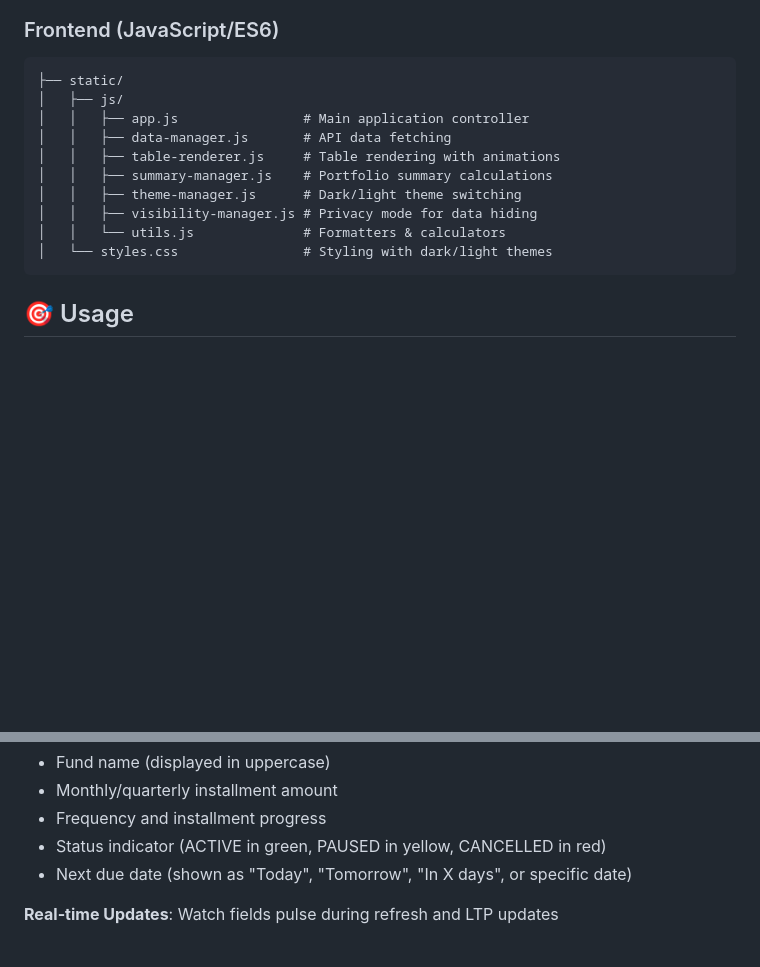
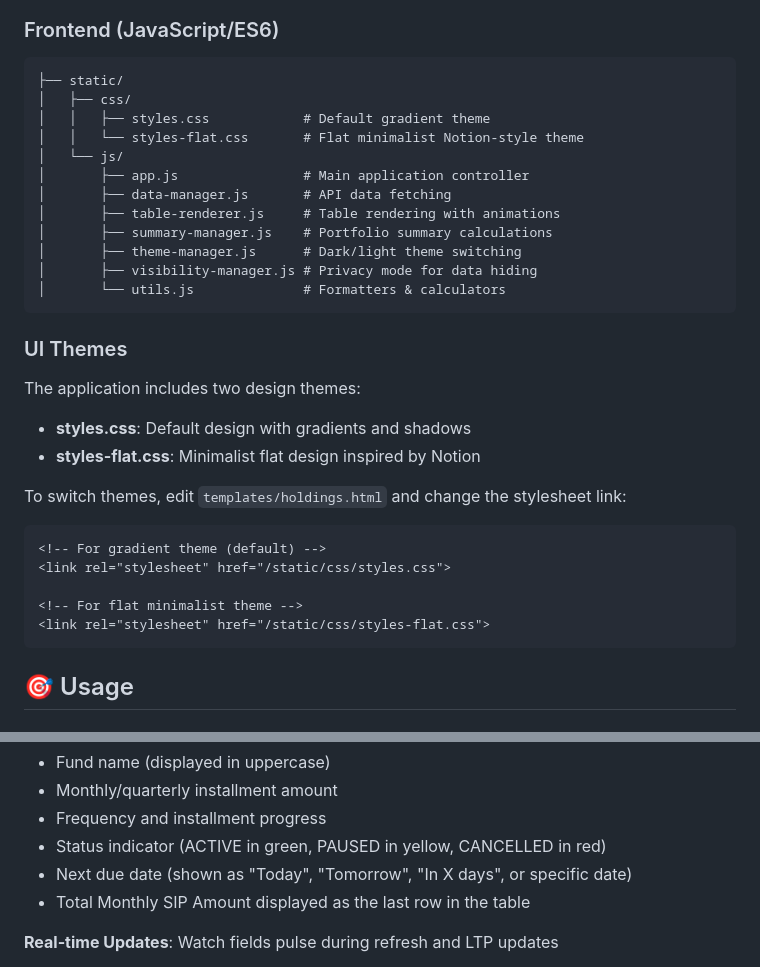
Before and after one commit to thecoducer/investment-portfolio-tracker, a Markdown page: README.md, 2 parts joined by grey strips. Drawn GitHub-style; blank space fills up the shorter version.

````diff
--- a/README.md
+++ b/README.md
@@ -205,15 +205,32 @@ The dashboard will automatically open in your browser. If not, manually navigate
 ### Frontend (JavaScript/ES6)
 ```
 ├── static/
-│   ├── js/
-│   │   ├── app.js                # Main application controller
-│   │   ├── data-manager.js       # API data fetching
-│   │   ├── table-renderer.js     # Table rendering with animations
-│   │   ├── summary-manager.js    # Portfolio summary calculations
-│   │   ├── theme-manager.js      # Dark/light theme switching
-│   │   ├── visibility-manager.js # Privacy mode for data hiding
-│   │   └── utils.js              # Formatters & calculators
-│   └── styles.css                # Styling with dark/light themes
+│   ├── css/
+│   │   ├── styles.css            # Default gradient theme
+│   │   └── styles-flat.css       # Flat minimalist Notion-style theme
+│   └── js/
+│       ├── app.js                # Main application controller
+│       ├── data-manager.js       # API data fetching
+│       ├── table-renderer.js     # Table rendering with animations
+│       ├── summary-manager.js    # Portfolio summary calculations
+│       ├── theme-manager.js      # Dark/light theme switching
+│       ├── visibility-manager.js # Privacy mode for data hiding
+│       └── utils.js              # Formatters & calculators
+```
+
+### UI Themes
+
+The application includes two design themes:
+- **styles.css**: Default design with gradients and shadows
+- **styles-flat.css**: Minimalist flat design inspired by Notion
+
+To switch themes, edit `templates/holdings.html` and change the stylesheet link:
+```html
+<!-- For gradient theme (default) -->
+<link rel="stylesheet" href="/static/css/styles.css">
+
+<!-- For flat minimalist theme -->
+<link rel="stylesheet" href="/static/css/styles-flat.css">
 ```
 
 ## 🎯 Usage
@@ -244,6 +261,7 @@ The dashboard will automatically open in your browser. If not, manually navigate
 - Frequency and installment progress
 - Status indicator (ACTIVE in green, PAUSED in yellow, CANCELLED in red)
 - Next due date (shown as "Today", "Tomorrow", "In X days", or specific date)
+- Total Monthly SIP Amount displayed as the last row in the table
 
 **Real-time Updates**: Watch fields pulse during refresh and LTP updates
 - Quantity, Average Price, Invested: Pulse during manual refresh
````
